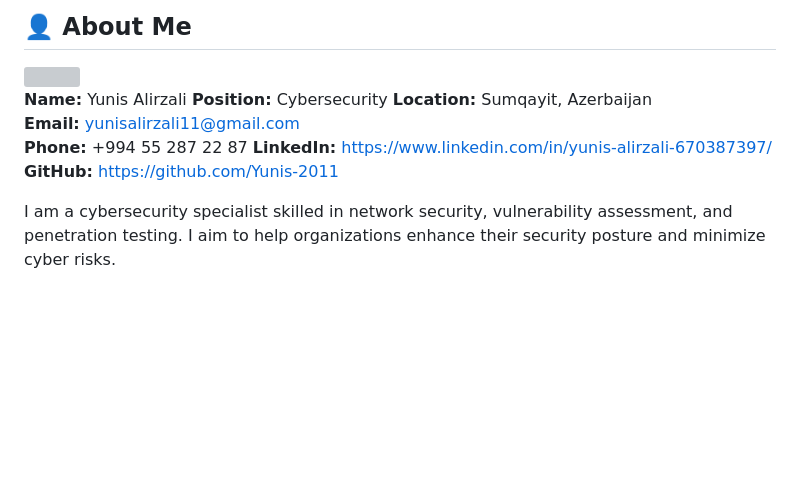
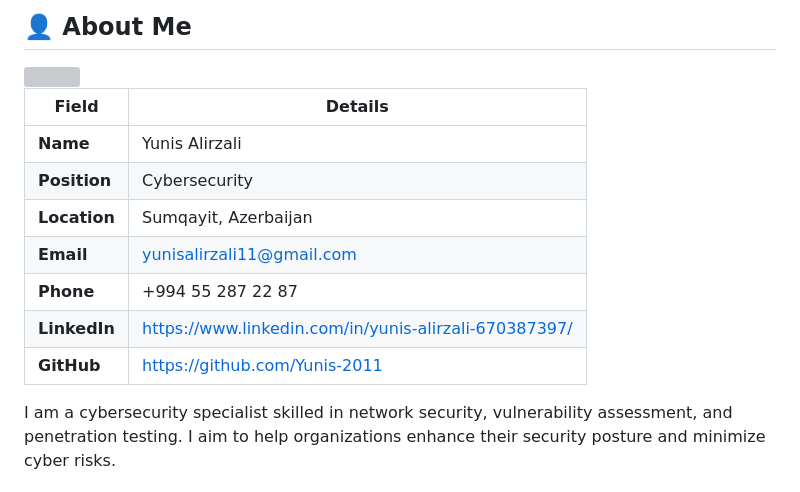
Before and after one commit to Yunis-2011/Yunis-2011, a Markdown page: README.md, the part around the change. Drawn GitHub-style; blank space fills up the shorter version; grey boxes are pictures that could not be loaded.

```diff
--- a/README.md
+++ b/README.md
@@ -8,13 +8,16 @@
 
 <img align="right" src="https://placehold.co/180x180?text=Profile" style="border-radius:12px;margin-left:10px;" />
 
-**Name:** Yunis Alirzali
-**Position:** Cybersecurity
-**Location:** Sumqayit, Azerbaijan
-**Email:** yunisalirzali11@gmail.com
-**Phone:** +994 55 287 22 87
-**LinkedIn:** https://www.linkedin.com/in/yunis-alirzali-670387397/
-**GitHub:** https://github.com/Yunis-2011
+| Field     | Details |
+|-----------|---------|
+| **Name**  | Yunis Alirzali |
+| **Position** | Cybersecurity |
+| **Location** | Sumqayit, Azerbaijan |
+| **Email** | yunisalirzali11@gmail.com |
+| **Phone** | +994 55 287 22 87 |
+| **LinkedIn** | https://www.linkedin.com/in/yunis-alirzali-670387397/ |
+| **GitHub** | https://github.com/Yunis-2011 |
+
 
 I am a cybersecurity specialist skilled in network security, vulnerability assessment, and penetration testing. I aim to help organizations enhance their security posture and minimize cyber risks.
 
```
